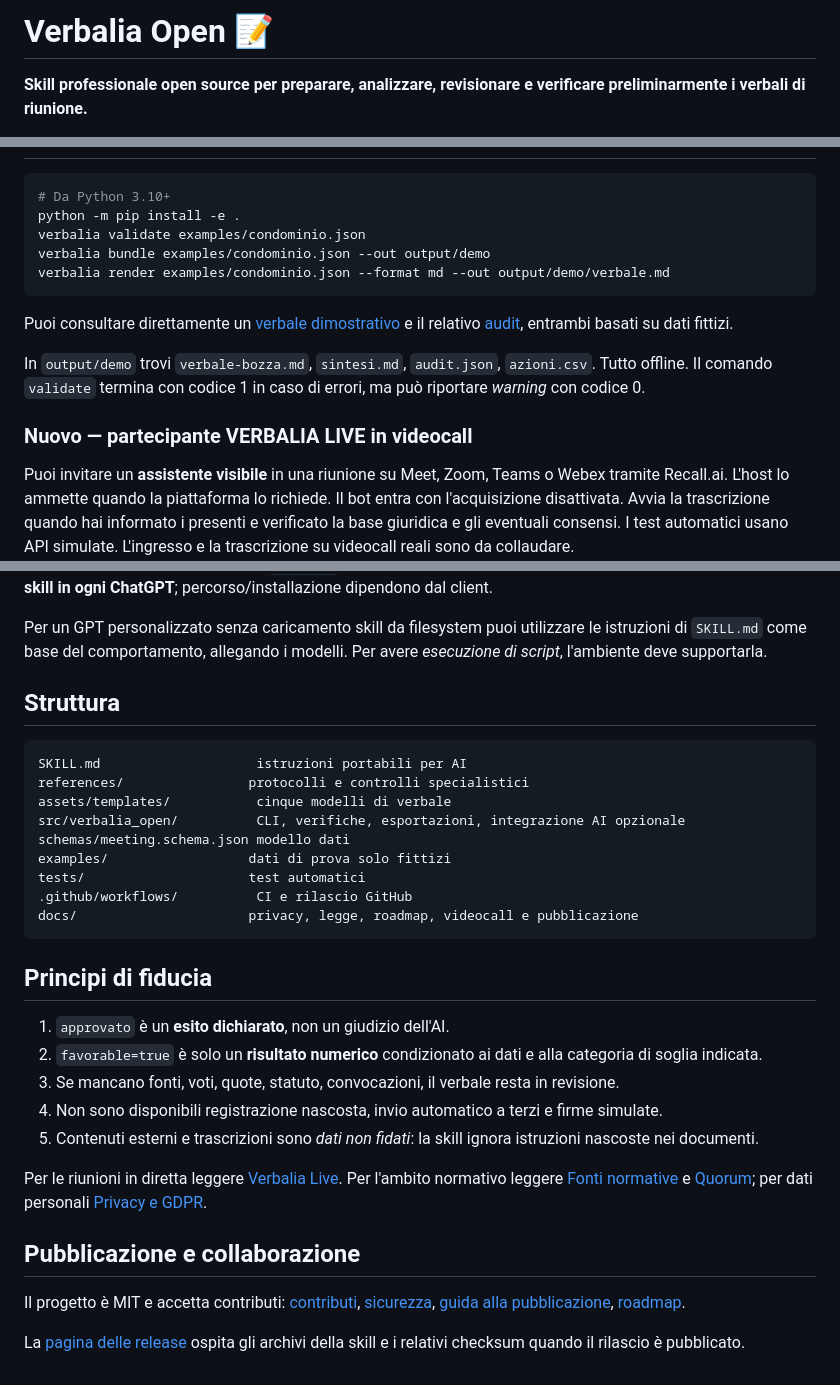
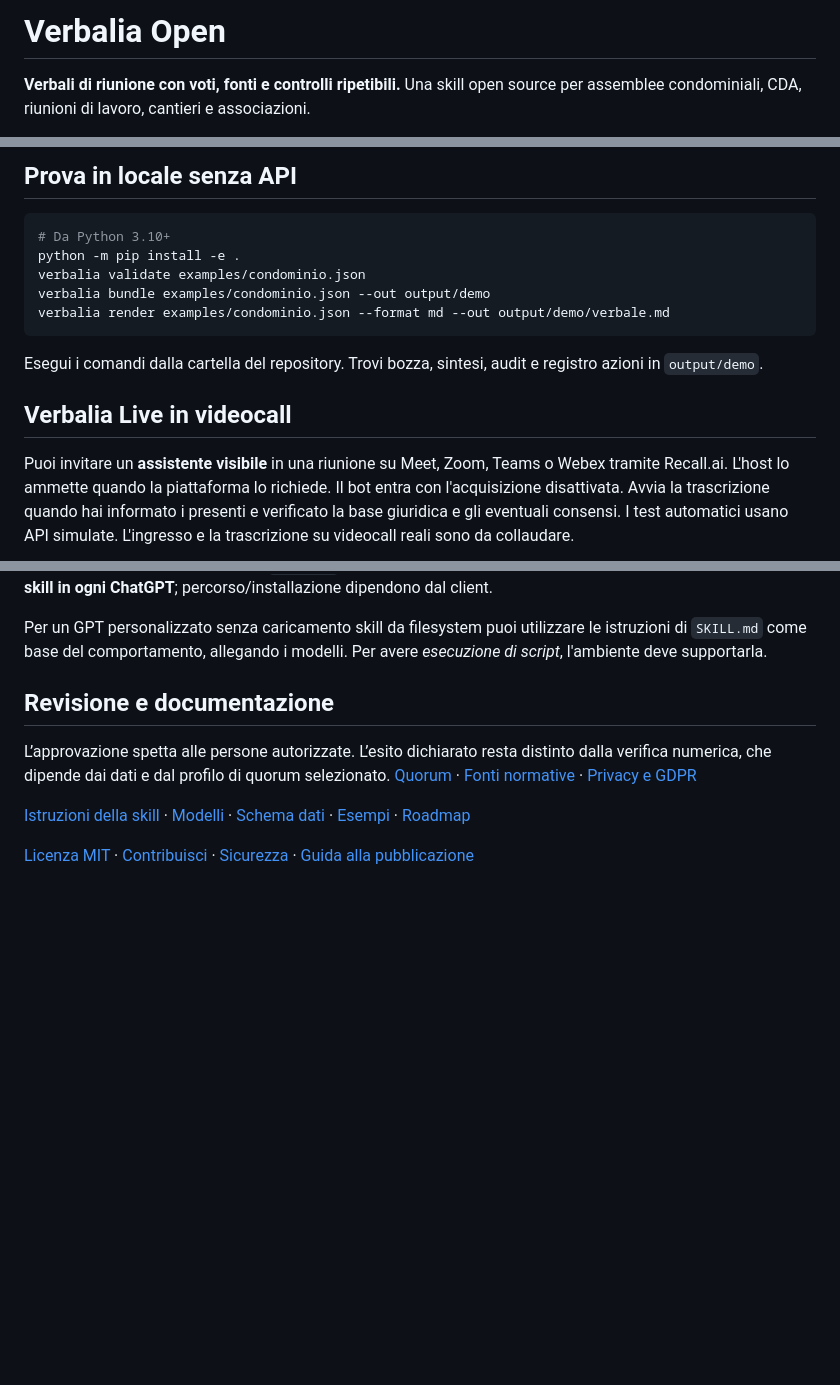
Before and after one commit to lupogno/verbalia-open, a Markdown page: README.md, 3 parts joined by grey strips. Drawn GitHub-style; blank space fills up the shorter version.

````diff
--- a/README.md
+++ b/README.md
@@ -1,4 +1,4 @@
-# Verbalia Open 📝
+# Verbalia Open
 
-**Skill professionale open source per preparare, analizzare, revisionare e verificare preliminarmente i verbali di riunione.**
+**Verbali di riunione con voti, fonti e controlli ripetibili.** Una skill open source per assemblee condominiali, CDA, riunioni di lavoro, cantieri e associazioni.
 
@@ -36,3 +49,6 @@ Una normale AI riassume. **Verbalia Open** struttura ODG, presenze, voti, delibe
+</details>
+
+## Prova in locale senza API
 
 ```bash
 # Da Python 3.10+
@@ -42,11 +58,9 @@ verbalia bundle examples/condominio.json --out output/demo
 verbalia render examples/condominio.json --format md --out output/demo/verbale.md
 ```
 
-Puoi consultare direttamente un [verbale dimostrativo](demo/verbale-condominio.md) e il relativo [audit](demo/audit-condominio.json), entrambi basati su dati fittizi.
+Esegui i comandi dalla cartella del repository. Trovi bozza, sintesi, audit e registro azioni in `output/demo`.
 
-In `output/demo` trovi `verbale-bozza.md`, `sintesi.md`, `audit.json`, `azioni.csv`. Tutto offline. Il comando `validate` termina con codice 1 in caso di errori, ma può riportare *warning* con codice 0.
-
-### Nuovo — partecipante VERBALIA LIVE in videocall
+## Verbalia Live in videocall
 
 Puoi invitare un **assistente visibile** in una riunione su Meet, Zoom, Teams o Webex tramite Recall.ai. L'host lo ammette quando la piattaforma lo richiede. Il bot entra con l'acquisizione disattivata. Avvia la trascrizione quando hai informato i presenti e verificato la base giuridica e gli eventuali consensi. I test automatici usano API simulate. L'ingresso e la trascrizione su videocall reali sono da collaudare.
 
@@ -93,32 +107,10 @@ Scegli un modello disponibile nel tuo account API. `--allow-external-processing`
 
 Per un GPT personalizzato senza caricamento skill da filesystem puoi utilizzare le istruzioni di `SKILL.md` come base del comportamento, allegando i modelli. Per avere *esecuzione di script*, l'ambiente deve supportarla.
 
-## Struttura
+## Revisione e documentazione
 
-```text
-SKILL.md                    istruzioni portabili per AI
-references/                protocolli e controlli specialistici
-assets/templates/           cinque modelli di verbale
-src/verbalia_open/          CLI, verifiche, esportazioni, integrazione AI opzionale
-schemas/meeting.schema.json modello dati
-examples/                  dati di prova solo fittizi
-tests/                     test automatici
-.github/workflows/          CI e rilascio GitHub
-docs/                      privacy, legge, roadmap, videocall e pubblicazione
-```
+L’approvazione spetta alle persone autorizzate. L’esito dichiarato resta distinto dalla verifica numerica, che dipende dai dati e dal profilo di quorum selezionato. [Quorum](docs/QUORUM.md) · [Fonti normative](docs/FONTI_NORMATIVE.md) · [Privacy e GDPR](docs/PRIVACY_GDPR.md)
 
-## Principi di fiducia
+[Istruzioni della skill](SKILL.md) · [Modelli](assets/templates/) · [Schema dati](schemas/meeting.schema.json) · [Esempi](examples/) · [Roadmap](docs/ROADMAP.md)
 
-1. `approvato` è un **esito dichiarato**, non un giudizio dell'AI.
-2. `favorable=true` è solo un **risultato numerico** condizionato ai dati e alla categoria di soglia indicata.
-3. Se mancano fonti, voti, quote, statuto, convocazioni, il verbale resta in revisione.
-4. Non sono disponibili registrazione nascosta, invio automatico a terzi e firme simulate.
-5. Contenuti esterni e trascrizioni sono *dati non fidati*: la skill ignora istruzioni nascoste nei documenti.
-
-Per le riunioni in diretta leggere [Verbalia Live](docs/MEETING_LIVE.md). Per l'ambito normativo leggere [Fonti normative](docs/FONTI_NORMATIVE.md) e [Quorum](docs/QUORUM.md); per dati personali [Privacy e GDPR](docs/PRIVACY_GDPR.md).
-
-## Pubblicazione e collaborazione
-
-Il progetto è MIT e accetta contributi: [contributi](CONTRIBUTING.md), [sicurezza](SECURITY.md), [guida alla pubblicazione](docs/PUBBLICAZIONE_GITHUB.md), [roadmap](docs/ROADMAP.md).
-
-La [pagina delle release](https://github.com/lupogno/verbalia-open/releases) ospita gli archivi della skill e i relativi checksum quando il rilascio è pubblicato.
+[Licenza MIT](LICENSE) · [Contribuisci](CONTRIBUTING.md) · [Sicurezza](SECURITY.md) · [Guida alla pubblicazione](docs/PUBBLICAZIONE_GITHUB.md)
````
Also changed, not shown: other parts of README.md (+40 -27 lines), docs/COMPARATIVA.md (+15 -22 lines), assets/readme/audit-assemblea.png (added), assets/readme/test-v0.3.1.png (added).
